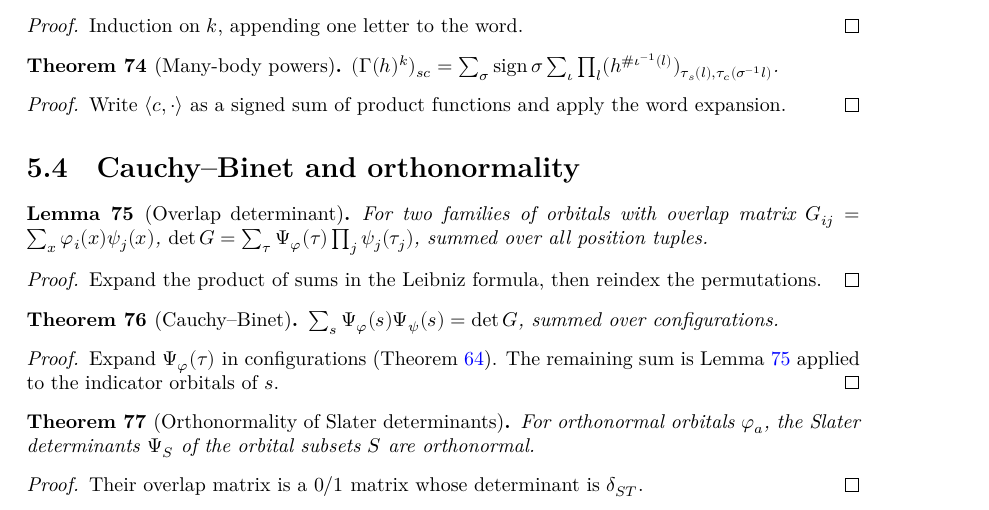
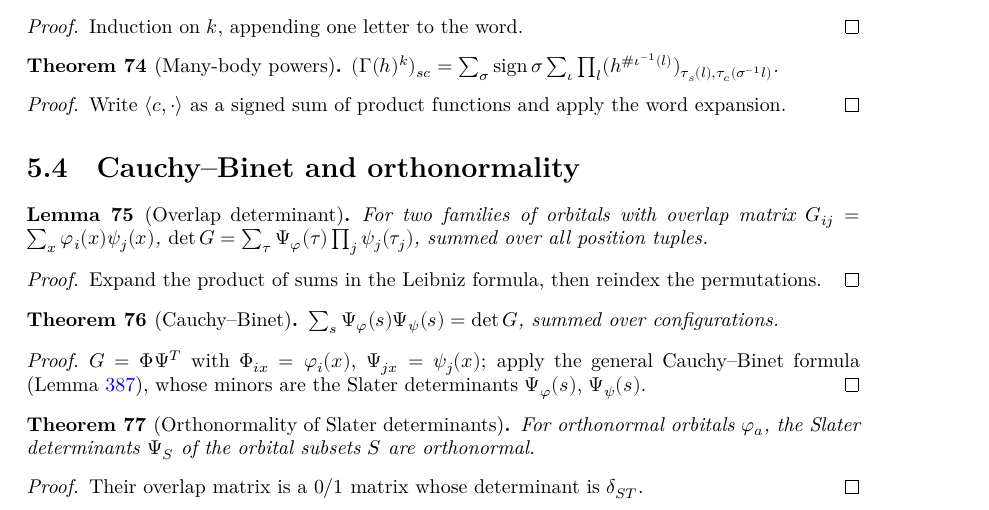
Before and after one commit to hyllios/lean_dft, a LaTeX thesis (blueprint/src/print.tex, which reads blueprint/src/chapters/fermions.tex): part of page 15 of 78, cut so that both start at the same text. Compiled offline with XeLaTeX.

Commit message:
DFT/Lattice/Fermions/CauchyBinet: derive cauchy_binet from the general formula
DFT.cauchy_binet is now the general Cauchy–Binet formula (Matrix.det_mul_eq_sum_det_mul_det)
applied to G = Φ Ψᵀ, whose minors are the Slater determinants. Statement unchanged; det_gram is
kept (it has its own blueprint entry).

Co-Authored-By: Claude Opus 5.5 <noreply@anthropic.com>

```diff
--- a/blueprint/src/chapters/fermions.tex
+++ b/blueprint/src/chapters/fermions.tex
@@ -207,13 +207,13 @@
   \label{thm:cauchy_binet}
   \lean{DFT.cauchy_binet}
   \leanok
-  \uses{lem:det_gram, thm:slater_expand}
+  \uses{lem:det_gram, lem:cauchy-binet}
   $\sum_s\Psi_\varphi(s)\Psi_\psi(s)=\det G$, summed over configurations.
 \end{theorem}
 \begin{proof}
   \leanok
-  Expand $\Psi_\varphi(\tau)$ in configurations (Theorem~\ref{thm:slater_expand}). The remaining sum is
-  Lemma~\ref{lem:det_gram} applied to the indicator orbitals of $s$.
+  $G=\Phi\Psi^T$ with $\Phi_{ix}=\varphi_i(x)$, $\Psi_{jx}=\psi_j(x)$; apply the general Cauchy--Binet formula
+  (Lemma~\ref{lem:cauchy-binet}), whose minors are the Slater determinants $\Psi_\varphi(s)$, $\Psi_\psi(s)$.
 \end{proof}
 
 \begin{theorem}[Orthonormality of Slater determinants]
```
Also changed, not shown: docs/MODULES.md (+3 -3 lines), 1 other file.
